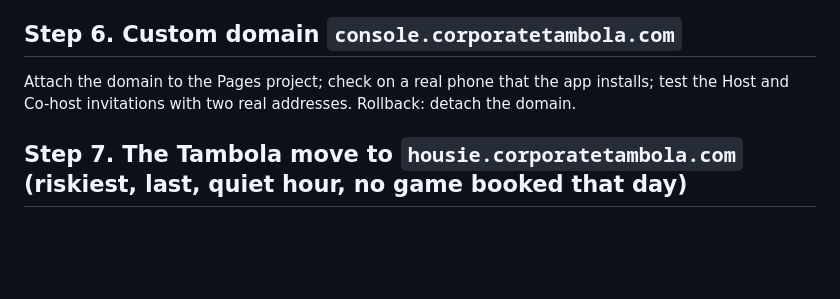
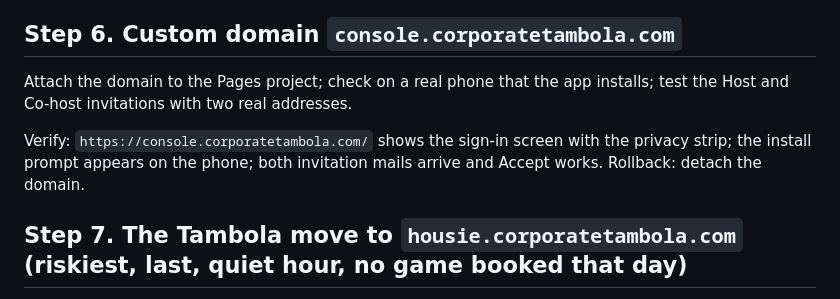
Before and after one commit to FChecklist/corporate-console, a Markdown page: docs/GO_LIVE_RUNBOOK.md, the part around the change. GitHub-like rendering; blank space fills up the shorter version.

Commit message:
Runbook: step 6 gets a check line
Co-Authored-By: Claude Sonnet 5.5 <noreply@anthropic.com>

```diff
--- a/docs/GO_LIVE_RUNBOOK.md
+++ b/docs/GO_LIVE_RUNBOOK.md
@@ -63,7 +63,9 @@ Verify: `/api/console/capabilities` prints the game's name and version. Rollback
 
 ## Step 6. Custom domain `console.corporatetambola.com`
 
-Attach the domain to the Pages project; check on a real phone that the app installs; test the Host and Co-host invitations with two real addresses. Rollback: detach the domain.
+Attach the domain to the Pages project; check on a real phone that the app installs; test the Host and Co-host invitations with two real addresses.
+
+Verify: `https://console.corporatetambola.com/` shows the sign-in screen with the privacy strip; the install prompt appears on the phone; both invitation mails arrive and Accept works. Rollback: detach the domain.
 
 ## Step 7. The Tambola move to `housie.corporatetambola.com` (riskiest, last, quiet hour, no game booked that day)
 
```
